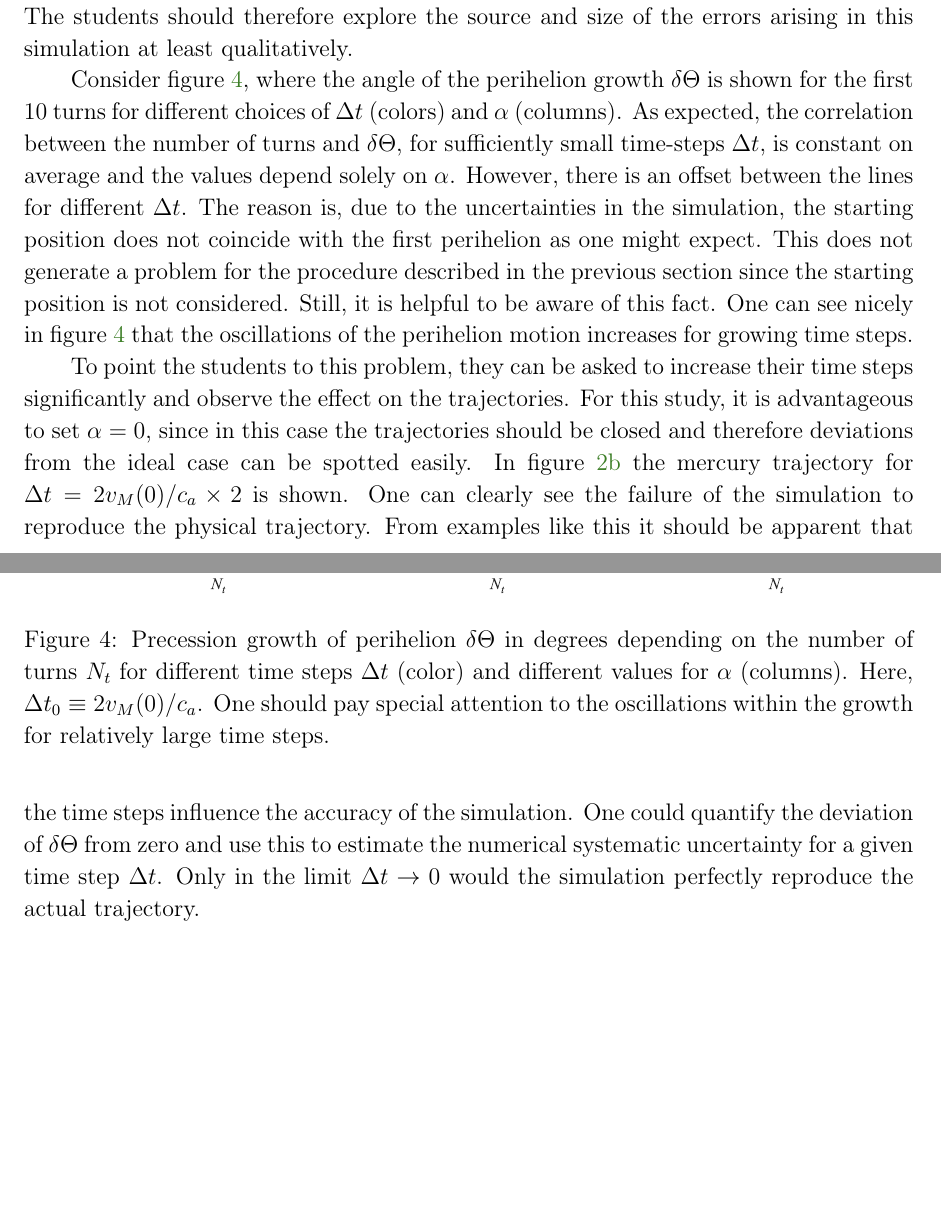
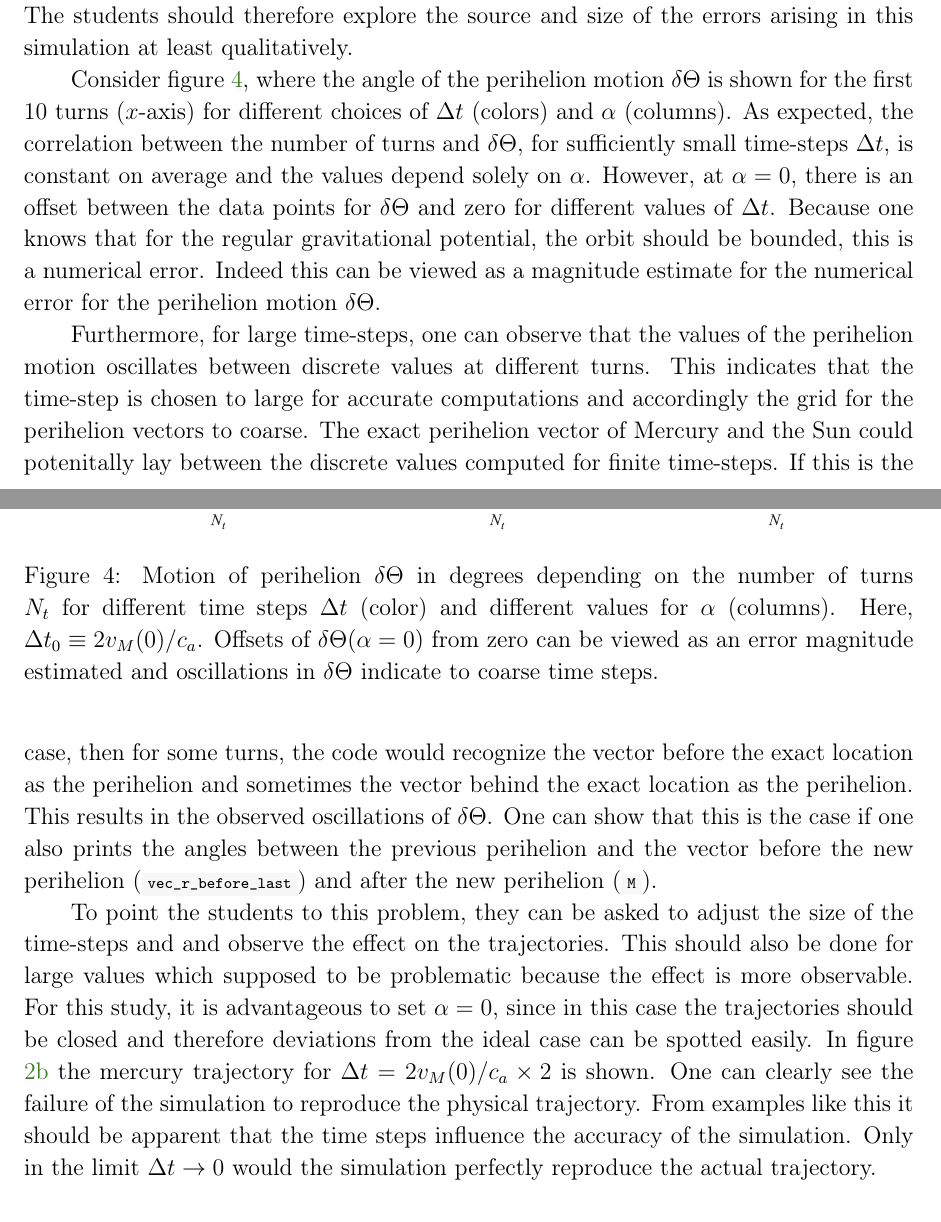
Before and after one commit to ckoerber/mercury-numerical, a LaTeX paper (tex/MercuryNumerical.tex): two parts of pages 12 and 13 of 20, joined at a grey line, cut so that both start at the same text, the shorter picture padded with empty space. Compiled offline with pdfLaTeX.

Commit message:
explained oscilations

```diff
--- a/tex/MercuryNumerical.tex
+++ b/tex/MercuryNumerical.tex
@@ -618,28 +619,34 @@ Physical experiments in general, as do numerical simulations of physics, must al
 It is important for the students to recognize this fact and to understand, that the cause of the uncertainties lies, e.g., in the finite time steps.
 The students should therefore explore the source and size of the errors arising in this simulation at least qualitatively.
 
-Consider figure \ref{fcc3}, where the angle of the perihelion growth $\delta \Theta$ is shown for the first $10$ turns for different choices of $\Delta t$ (colors) and $\alpha$ (columns).
+Consider figure \ref{fcc3}, where the angle of the perihelion motion $\delta \Theta$ is shown for the first $10$ turns ($x$-axis) for different choices of $\Delta t$ (colors) and $\alpha$ (columns).
 As expected, the correlation between the number of turns and $\delta\Theta$, for sufficiently small time-steps $\Delta t$, is constant on average and the values depend solely on $\alpha$.
-However, there is an offset between the lines for different $\Delta t$.
-The reason is, due to the uncertainties in the simulation, the starting position does not coincide with the first perihelion as one might expect.
-This does not generate a problem for the procedure described in the previous section since the starting position is not considered. Still, it is helpful to be aware of this fact.
-One can see nicely in figure \ref{fcc3} that the oscillations of the perihelion motion increases for growing time steps.
+However, at $\alpha=0$, there is an offset between the data points for $\delta \Theta$ and zero for different values of $\Delta t$.
+Because one knows that for the regular gravitational potential, the orbit should be bounded, this is a numerical error.
+Indeed this can be viewed as a magnitude estimate for the numerical error for the perihelion motion $\delta \Theta$.
 
 \begin{figure}[htb]
 	\centering
 	\includegraphics[width=.99\textwidth]{figs/angular-variaton.pdf}
-	\caption{\label{fcc3}Precession growth of perihelion $\delta\Theta$ in degrees depending on the number of turns $N_t$ for different time steps $\Delta t$ (color) and different values for $\alpha$ (columns).
+	\caption{\label{fcc3}Motion of perihelion $\delta\Theta$ in degrees depending on the number of turns $N_t$ for different time steps $\Delta t$ (color) and different values for $\alpha$ (columns).
 	Here, $\Delta t_0 \equiv 2 v_M(0)/c_a$.
-	One should pay special attention to the oscillations within the growth for relatively large time steps.
+	Offsets of $\delta \Theta(\alpha=0)$ from zero can be viewed as an error magnitude estimated and oscillations in $\delta \Theta$ indicate to coarse time steps.
 }
 \end{figure}
 
-To point the students to this problem, they can be asked to increase their time steps significantly and observe the effect on the trajectories.
+Furthermore, for large time-steps, one can observe that the values of the perihelion motion oscillates between discrete values at different turns.
+This indicates that the time-step is chosen to large for accurate computations and accordingly the grid for the perihelion vectors to coarse.
+The exact perihelion vector of Mercury and the Sun could potenitally lay between the discrete values computed for finite time-steps.
+If this is the case, then for some turns, the code would recognize the vector before the exact location as the perihelion and sometimes the vector behind the exact location as the perihelion.
+This results in the observed oscillations of $\delta \Theta$.
+One can show that this is the case if one also prints the angles between the previous perihelion and the vector before the new perihelion (\code{vec\_r\_before\_last}) and after the new perihelion (\code{M}).
+
+To point the students to this problem, they can be asked to adjust the size of the time-steps and and observe the effect on the trajectories.
+This should also be done for large values which supposed to be problematic because the effect is more observable.
 For this study, it is advantageous to set $\alpha =0$, since in this case the trajectories should be closed and therefore deviations from the ideal case can be spotted easily.
 In figure \ref{fig:MercuryOrbit-a0-small-dt-large} the mercury trajectory for $\Delta t=2 v_M(0) / c_a \times 2$ is shown.
 One can clearly see the failure of the simulation to reproduce the physical trajectory.
 From examples like this it should be apparent that the time steps influence the accuracy of the simulation.
-One could quantify the deviation of $\delta\Theta$ from zero and use this to estimate the numerical systematic uncertainty for a given time step $\Delta t$.
 Only in the limit $\Delta t \rightarrow 0$ would the simulation perfectly reproduce the actual trajectory.
 
 
```
Also changed, not shown: tex/MercuryNumerical.tex (3 more changed lines).
